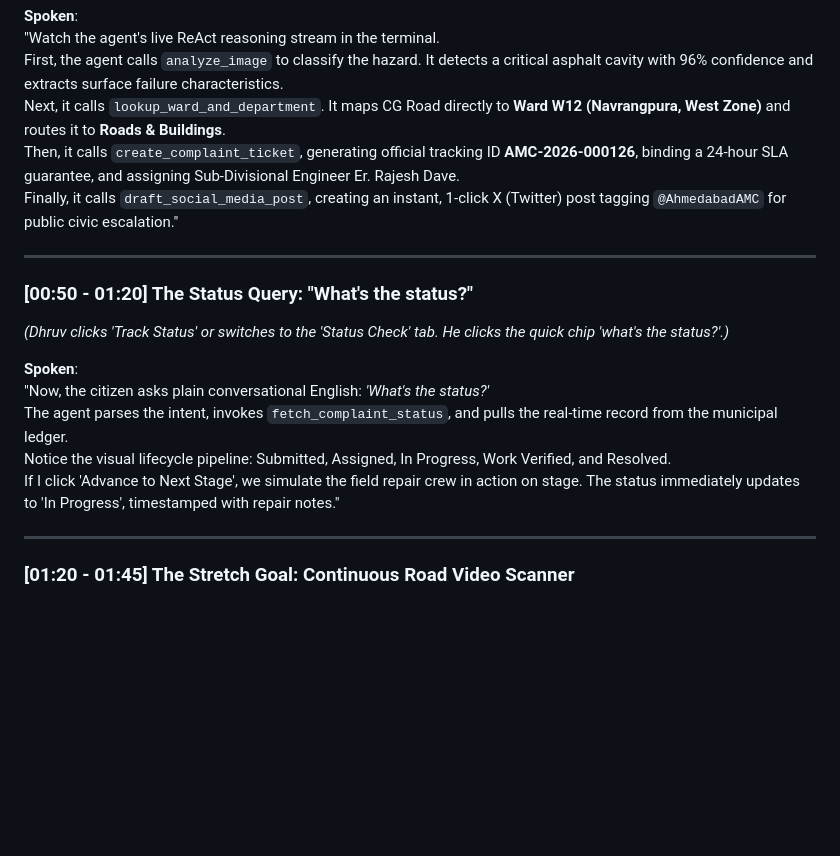
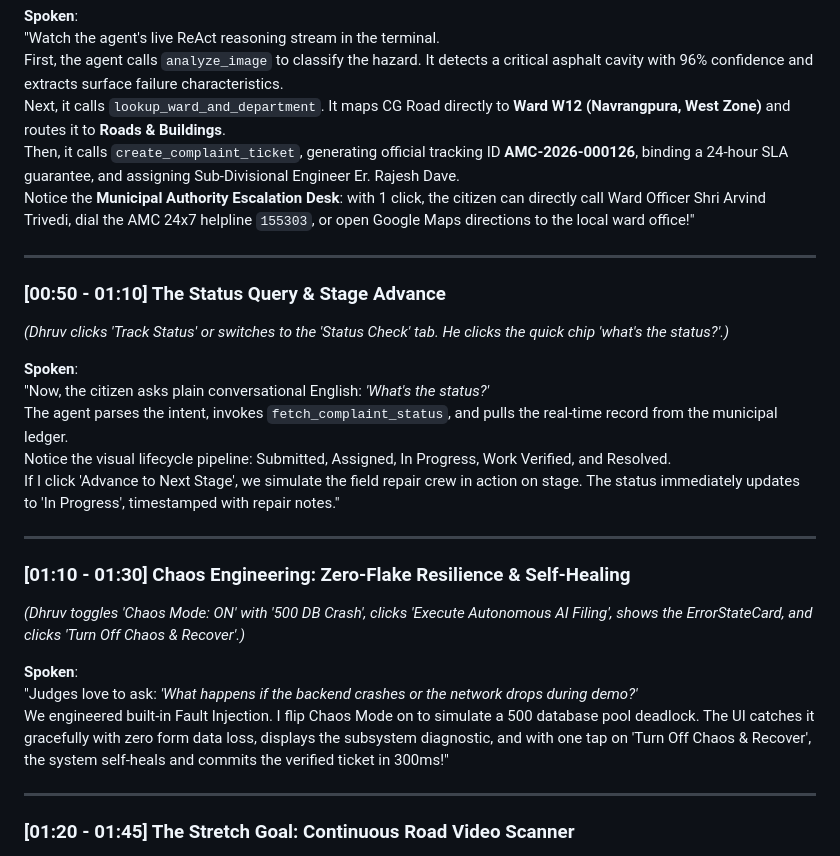
Before and after one commit to DearDhruv/hck2skill-hackthon-24-oct-26, a Markdown page: Docs/demo_video_script.md, the part around the change. Drawn GitHub-style; blank space fills up the shorter version.

Commit message:
docs(pitch): update 2-minute demo video script with municipal contact desk and chaos self-healing highlights

```diff
--- a/Docs/demo_video_script.md
+++ b/Docs/demo_video_script.md
@@ -24,11 +24,11 @@ Today, we present **NagrikAMC** — an autonomous AI agent that reasons, uses mu
 First, the agent calls `analyze_image` to classify the hazard. It detects a critical asphalt cavity with 96% confidence and extracts surface failure characteristics.
 Next, it calls `lookup_ward_and_department`. It maps CG Road directly to **Ward W12 (Navrangpura, West Zone)** and routes it to **Roads & Buildings**.
 Then, it calls `create_complaint_ticket`, generating official tracking ID **AMC-2026-000126**, binding a 24-hour SLA guarantee, and assigning Sub-Divisional Engineer Er. Rajesh Dave.
-Finally, it calls `draft_social_media_post`, creating an instant, 1-click X (Twitter) post tagging `@AhmedabadAMC` for public civic escalation."
+Notice the **Municipal Authority Escalation Desk**: with 1 click, the citizen can directly call Ward Officer Shri Arvind Trivedi, dial the AMC 24x7 helpline `155303`, or open Google Maps directions to the local ward office!"
 
 ---
 
-### [00:50 - 01:20] The Status Query: "What's the status?"
+### [00:50 - 01:10] The Status Query & Stage Advance
 *(Dhruv clicks 'Track Status' or switches to the 'Status Check' tab. He clicks the quick chip 'what\'s the status?'.)*
 
 **Spoken**:
@@ -36,6 +36,15 @@ Finally, it calls `draft_social_media_post`, creating an instant, 1-click X (Twi
 The agent parses the intent, invokes `fetch_complaint_status`, and pulls the real-time record from the municipal ledger.
 Notice the visual lifecycle pipeline: Submitted, Assigned, In Progress, Work Verified, and Resolved.
 If I click 'Advance to Next Stage', we simulate the field repair crew in action on stage. The status immediately updates to 'In Progress', timestamped with repair notes."
+
+---
+
+### [01:10 - 01:30] Chaos Engineering: Zero-Flake Resilience & Self-Healing
+*(Dhruv toggles 'Chaos Mode: ON' with '500 DB Crash', clicks 'Execute Autonomous AI Filing', shows the ErrorStateCard, and clicks 'Turn Off Chaos & Recover'.)*
+
+**Spoken**:
+"Judges love to ask: *'What happens if the backend crashes or the network drops during demo?'*
+We engineered built-in Fault Injection. I flip Chaos Mode on to simulate a 500 database pool deadlock. The UI catches it gracefully with zero form data loss, displays the subsystem diagnostic, and with one tap on 'Turn Off Chaos & Recover', the system self-heals and commits the verified ticket in 300ms!"
 
 ---
 
```
